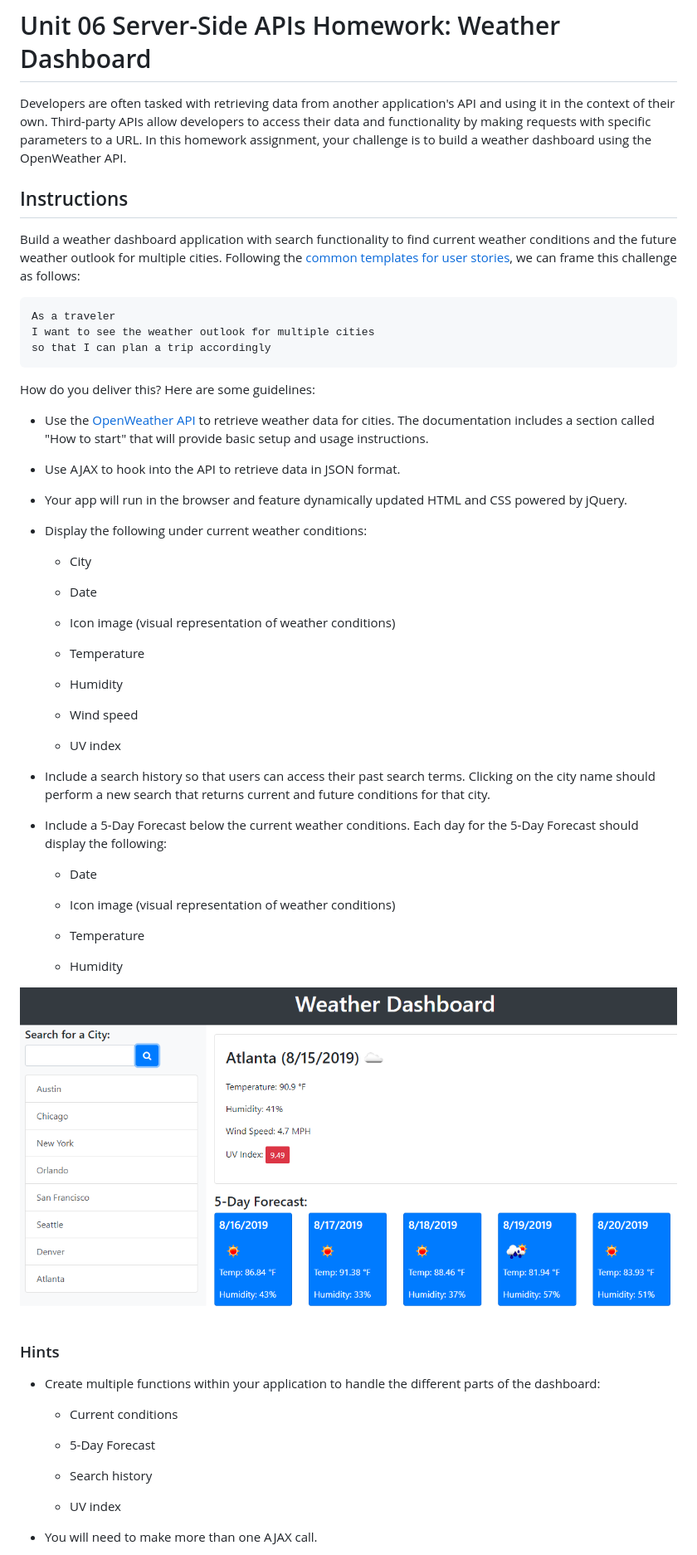
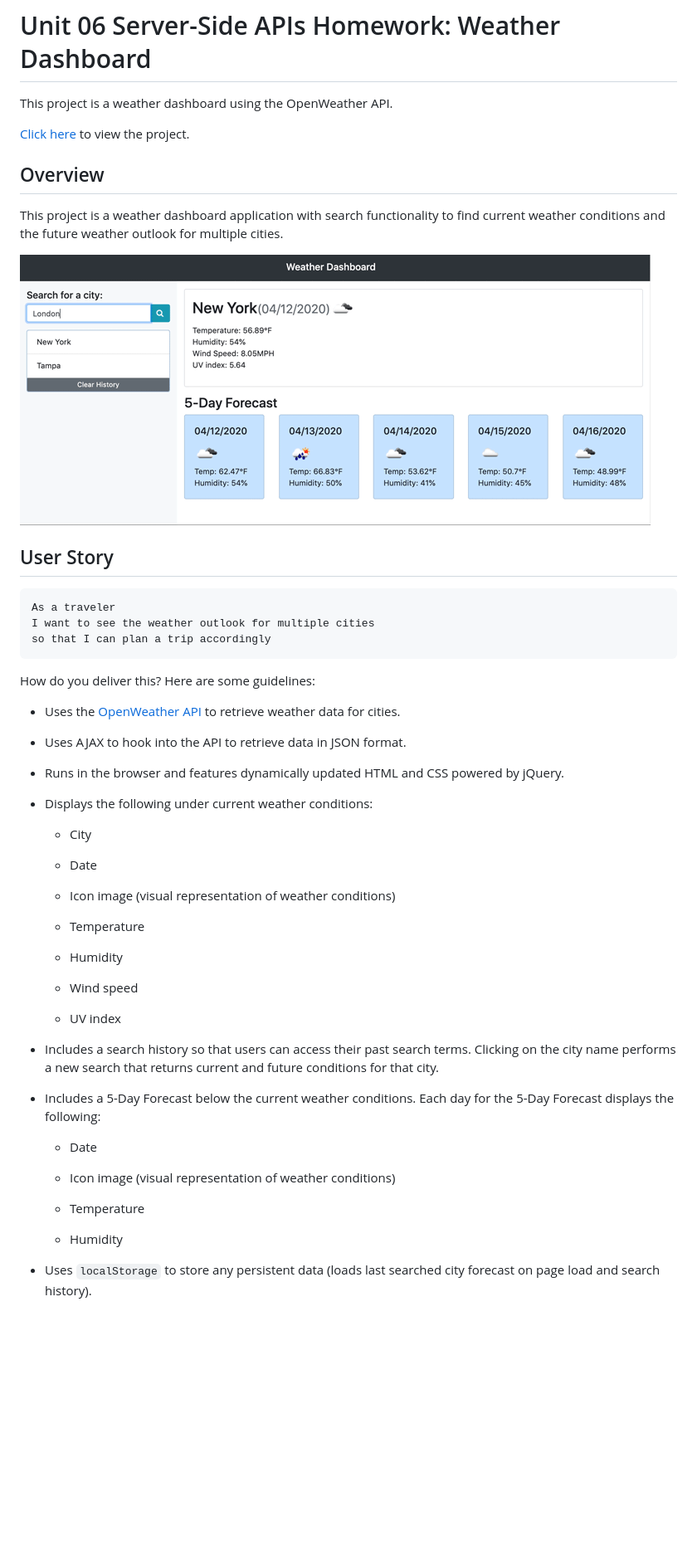
Before and after one commit to franklintendo/homework-6-weather-dashboard, a Markdown page: README.md, the part around the change printed below. Shown: that part at 83% size. GitHub-like rendering; pictures changed too: Assets/06-Server-Side-APIs-homework-demo.png (deleted), Assets/weather-demo.gif (added); blank space fills up the shorter version.

````diff
--- a/README.md
+++ b/README.md
@@ -1,11 +1,18 @@
 # Unit 06 Server-Side APIs Homework: Weather Dashboard
 
-Developers are often tasked with retrieving data from another application's API and using it in the context of their own. Third-party APIs allow developers to access their data and functionality by making requests with specific parameters to a URL. In this homework assignment, your challenge is to build a weather dashboard using the OpenWeather API.
+This project is a weather dashboard using the OpenWeather API.
+
+<a href="https://franklintendo.github.io/homework-6-weather-dashboard/" target="_blank">Click here</a> to view the project.
 
 
-## Instructions
+## Overview
 
-Build a weather dashboard application with search functionality to find current weather conditions and the future weather outlook for multiple cities. Following the [common templates for user stories](https://en.wikipedia.org/wiki/User_story#Common_templates), we can frame this challenge as follows:
+This project is a weather dashboard application with search functionality to find current weather conditions and the future weather outlook for multiple cities.
+
+![weather dashboard](./Assets/weather-demo.gif)
+
+
+## User Story
 
 ```
 As a traveler
@@ -15,13 +22,13 @@ so that I can plan a trip accordingly
 
 How do you deliver this? Here are some guidelines:
 
-* Use the [OpenWeather API](https://openweathermap.org/api) to retrieve weather data for cities. The documentation includes a section called "How to start" that will provide basic setup and usage instructions.
+* Uses the [OpenWeather API](https://openweathermap.org/api) to retrieve weather data for cities.
 
-* Use AJAX to hook into the API to retrieve data in JSON format.
+* Uses AJAX to hook into the API to retrieve data in JSON format.
 
-* Your app will run in the browser and feature dynamically updated HTML and CSS powered by jQuery.
+* Runs in the browser and features dynamically updated HTML and CSS powered by jQuery.
 
-* Display the following under current weather conditions:
+* Displays the following under current weather conditions:
 
   * City
 
@@ -37,9 +44,9 @@ How do you deliver this? Here are some guidelines:
 
   * UV index
 
-* Include a search history so that users can access their past search terms. Clicking on the city name should perform a new search that returns current and future conditions for that city.
+* Includes a search history so that users can access their past search terms. Clicking on the city name performs a new search that returns current and future conditions for that city.
 
-* Include a 5-Day Forecast below the current weather conditions. Each day for the 5-Day Forecast should display the following:
+* Includes a 5-Day Forecast below the current weather conditions. Each day for the 5-Day Forecast displays the following:
 
   * Date
 
@@ -49,20 +56,5 @@ How do you deliver this? Here are some guidelines:
 
   * Humidity
 
-![weather dashboard](./Assets/06-Server-Side-APIs-homework-demo.png)
+* Uses `localStorage` to store any persistent data (loads last searched city forecast on page load and search history).
 
-
-### Hints
-
-* Create multiple functions within your application to handle the different parts of the dashboard:
-
-  * Current conditions
-
-  * 5-Day Forecast
-
-  * Search history
-
-  * UV index
-
-* You will need to make more than one AJAX call.
-
````
Also changed, not shown: other parts of README.md (+1 -70 lines).
